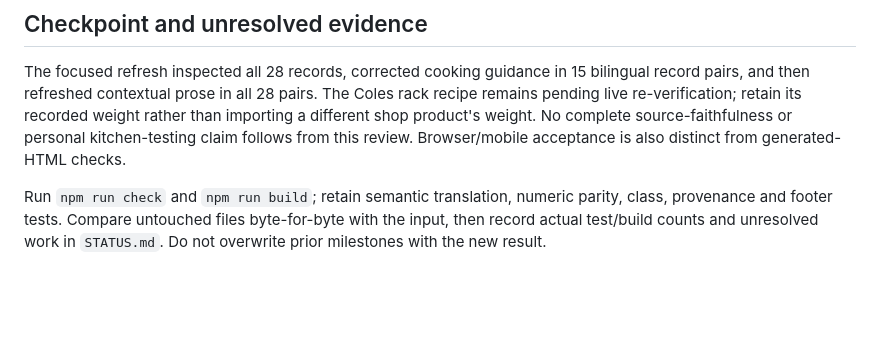
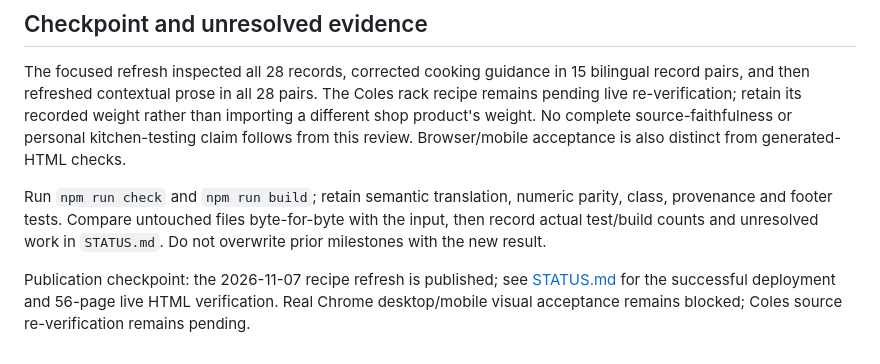
Before and after one commit to JJYDXFS-Lab/library-of-the-citadel, a Markdown page: docs/recipe-maintenance.md, the part around the change. Rendered like a GitHub page; blank space fills up the shorter version.

```diff
--- a/docs/recipe-maintenance.md
+++ b/docs/recipe-maintenance.md
@@ -87,3 +87,8 @@ Run `npm run check` and `npm run build`; retain semantic translation, numeric
 parity, class, provenance and footer tests. Compare untouched files byte-for-byte
 with the input, then record actual test/build counts and unresolved work in
 `STATUS.md`. Do not overwrite prior milestones with the new result.
+
+Publication checkpoint: the 2026-11-07 recipe refresh is published; see
+[STATUS.md](STATUS.md) for the successful deployment and 56-page live HTML
+verification. Real Chrome desktop/mobile visual acceptance remains blocked;
+Coles source re-verification remains pending.
```
Also changed, not shown: docs/STATUS.md (+15 -0 lines).
